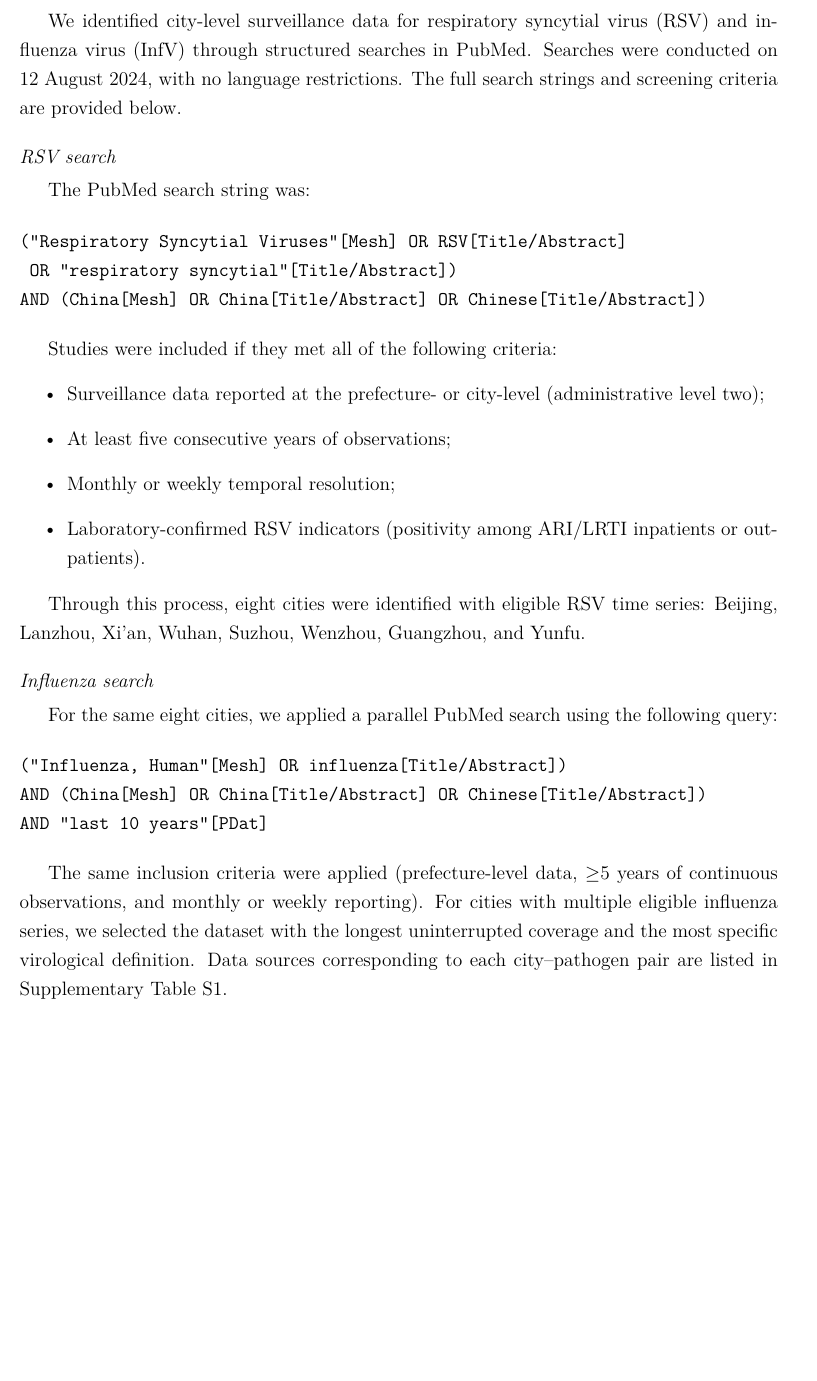
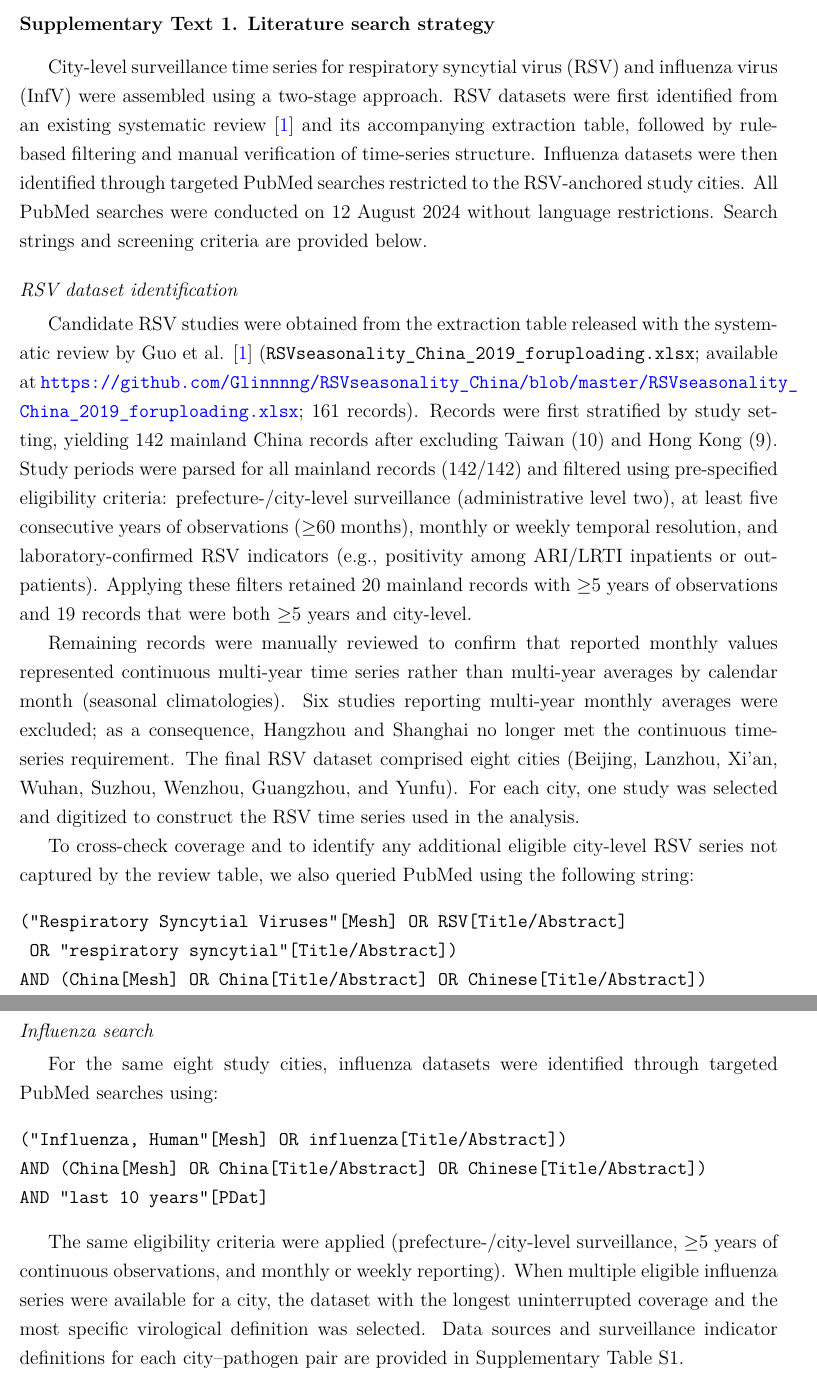
Before and after one commit to yangclaraliu/respiratory_multi_pathogen_seasonality, a LaTeX paper (writing/supplemental.tex, which reads writing/sections/07_supplemental.tex): part of page 7 of 9 before the commit and two parts of pages 7 and 8 of 10 after it, the two joined at a grey line, cut at the place of the change, the shorter picture padded with empty space. Compiled offline with pdfLaTeX.

Commit message:
Update supplementary data filtering description

```diff
--- a/writing/sections/07_supplemental.tex
+++ b/writing/sections/07_supplemental.tex
@@ -154,40 +154,31 @@ Yunfu & 2.0 (2.0--2.0) & 3.0 (3.0--3.0) & 7.0 (6.0--8.0) \\
 % ===== SUPPLEMENTARY TEXT SECTION =====
 \section*{Supplementary Text 1. Literature search strategy}
 
-We identified city-level surveillance data for respiratory syncytial virus (RSV) and influenza virus (InfV) through structured searches in PubMed. Searches were conducted on 12 August 2024, with no language restrictions. The full search strings and screening criteria are provided below.
+City-level surveillance time series for respiratory syncytial virus (RSV) and influenza virus (InfV) were assembled using a two-stage approach. RSV datasets were first identified from an existing systematic review \cite{guo2024respiratory} and its accompanying extraction table, followed by rule-based filtering and manual verification of time-series structure. Influenza datasets were then identified through targeted PubMed searches restricted to the RSV-anchored study cities. All PubMed searches were conducted on 12 August 2024 without language restrictions. Search strings and screening criteria are provided below.
 
-\subsection*{RSV search}
+\subsection*{RSV dataset identification}
 
-The PubMed search string was:
+Candidate RSV studies were obtained from the extraction table released with the systematic review by Guo et al. \cite{guo2024respiratory} (\texttt{RSVseasonality\_China\_2019\_foruploading.xlsx}; available at \url{https://github.com/Glinnnng/RSVseasonality_China/blob/master/RSVseasonality_China_2019_foruploading.xlsx}; 161 records). Records were first stratified by study setting, yielding 142 mainland China records after excluding Taiwan (10) and Hong Kong (9). Study periods were parsed for all mainland records (142/142) and filtered using pre-specified eligibility criteria: prefecture-/city-level surveillance (administrative level two), at least five consecutive years of observations ($\geq$60 months), monthly or weekly temporal resolution, and laboratory-confirmed RSV indicators (e.g., positivity among ARI/LRTI inpatients or outpatients). Applying these filters retained 20 mainland records with $\geq$5 years of observations and 19 records that were both $\geq$5 years and city-level.
 
+Remaining records were manually reviewed to confirm that reported monthly values represented continuous multi-year time series rather than multi-year averages by calendar month (seasonal climatologies). Six studies reporting multi-year monthly averages were excluded; as a consequence, Hangzhou and Shanghai no longer met the continuous time-series requirement. The final RSV dataset comprised eight cities (Beijing, Lanzhou, Xi'an, Wuhan, Suzhou, Wenzhou, Guangzhou, and Yunfu). For each city, one study was selected and digitized to construct the RSV time series used in the analysis.
+
+To cross-check coverage and to identify any additional eligible city-level RSV series not captured by the review table, we also queried PubMed using the following string:
 \begin{verbatim}
 ("Respiratory Syncytial Viruses"[Mesh] OR RSV[Title/Abstract]
  OR "respiratory syncytial"[Title/Abstract])
 AND (China[Mesh] OR China[Title/Abstract] OR Chinese[Title/Abstract])
 \end{verbatim}
 
-Studies were included if they met all of the following criteria:
-\begin{itemize}
-    \item Surveillance data reported at the prefecture- or city-level (administrative level two);
-    \item At least five consecutive years of observations;
-    \item Monthly or weekly temporal resolution;
-    \item Laboratory-confirmed RSV indicators (positivity among ARI/LRTI inpatients or outpatients).
-\end{itemize}
-
-Through this process, eight cities were identified with eligible RSV time series: Beijing, Lanzhou, Xi’an, Wuhan, Suzhou, Wenzhou, Guangzhou, and Yunfu.
-
 \subsection*{Influenza search}
 
-For the same eight cities, we applied a parallel PubMed search using the following query:
-
+For the same eight study cities, influenza datasets were identified through targeted PubMed searches using:
 \begin{verbatim}
 ("Influenza, Human"[Mesh] OR influenza[Title/Abstract])
 AND (China[Mesh] OR China[Title/Abstract] OR Chinese[Title/Abstract])
 AND "last 10 years"[PDat]
 \end{verbatim}
 
-The same inclusion criteria were applied (prefecture-level data, $\geq$5 years of continuous observations, and monthly or weekly reporting). For cities with multiple eligible influenza series, we selected the dataset with the longest uninterrupted coverage and the most specific virological definition. Data sources corresponding to each city–pathogen pair are listed in Supplementary Table~S1.
-
+The same eligibility criteria were applied (prefecture-/city-level surveillance, $\geq$5 years of continuous observations, and monthly or weekly reporting). When multiple eligible influenza series were available for a city, the dataset with the longest uninterrupted coverage and the most specific virological definition was selected. Data sources and surveillance indicator definitions for each city--pathogen pair are provided in Supplementary Table~S1.
 
 
 \begin{landscape}
```
Also changed, not shown: figures/data filtering.png (added).
